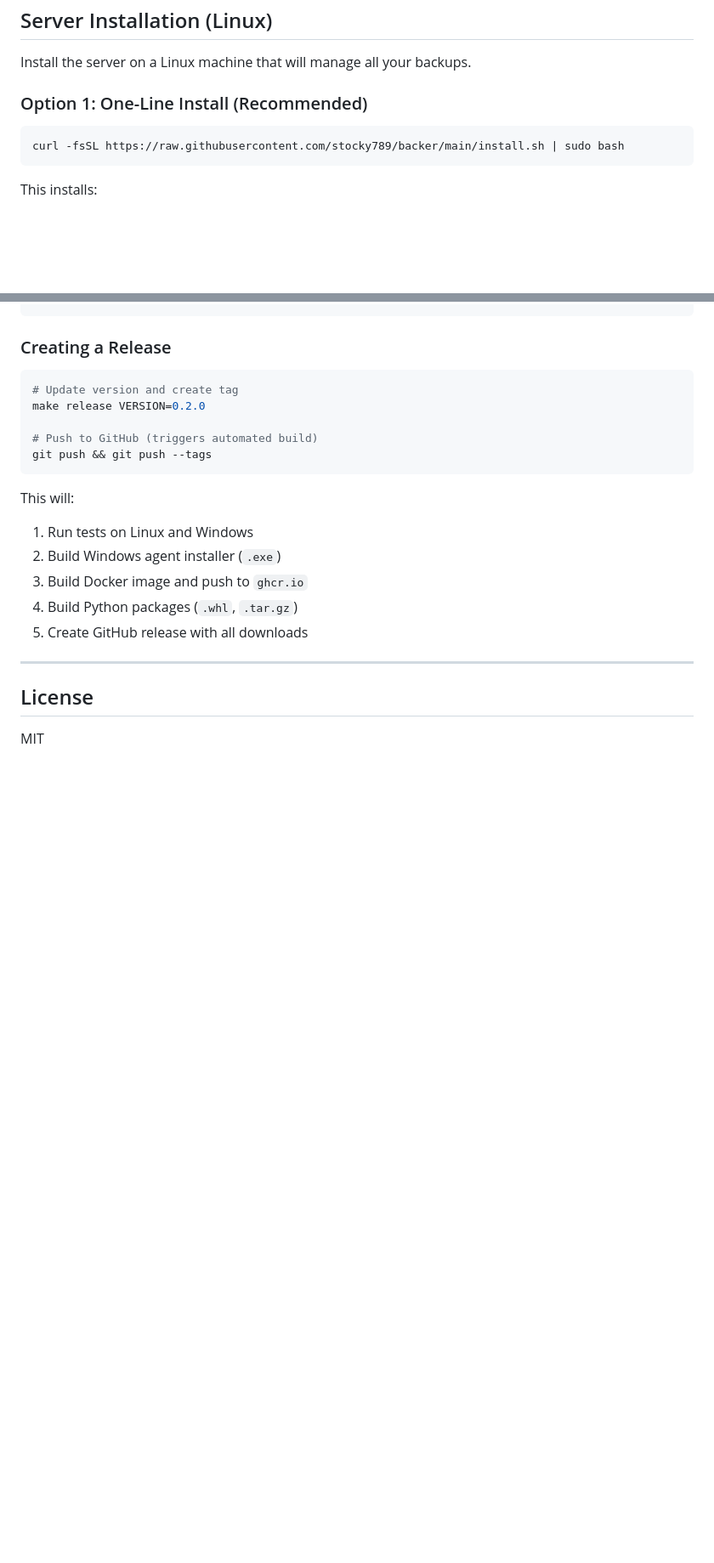
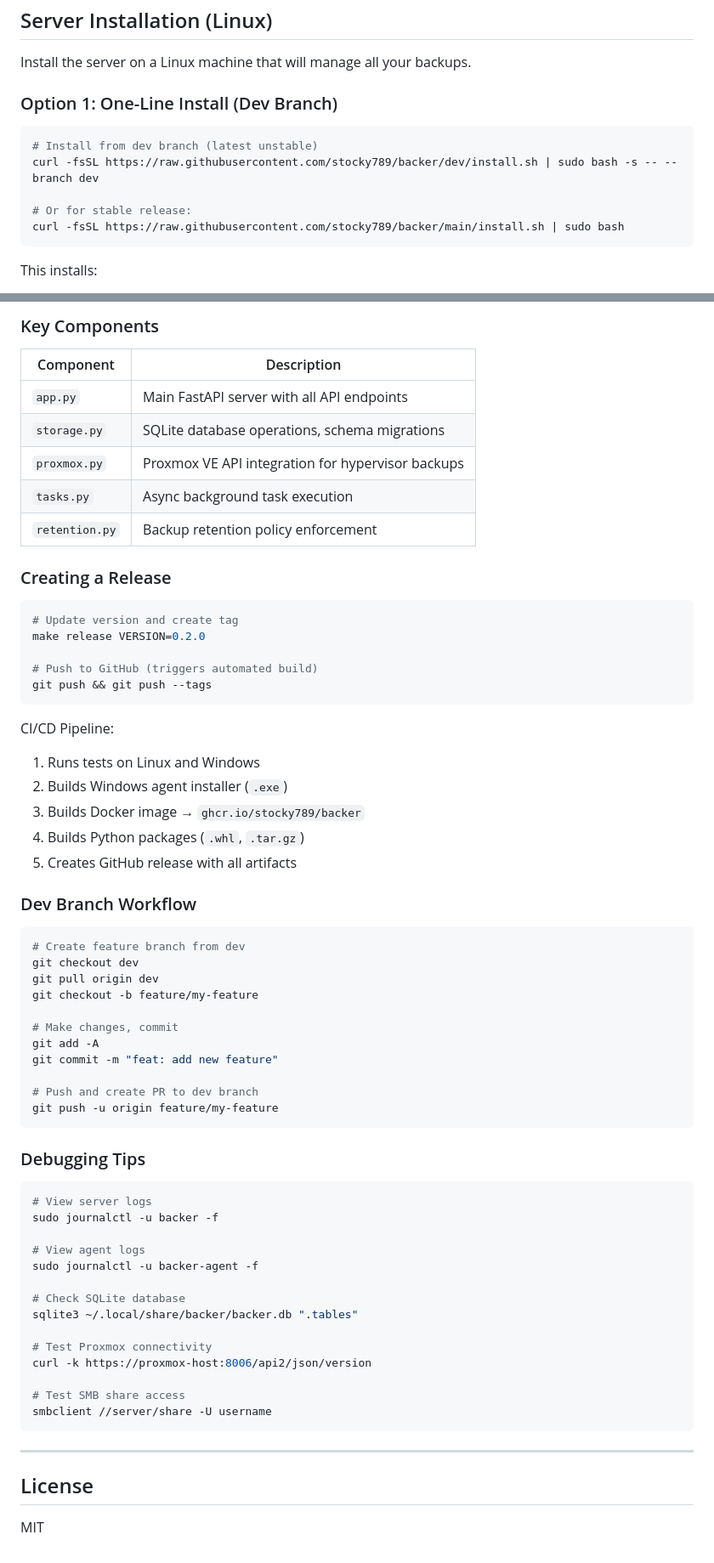
Before and after one commit to stocky789/backer, a Markdown page: README.md, 2 parts joined by grey strips. Shown at 85% size. GitHub-like rendering; blank space fills up the shorter version.

````diff
--- a/README.md
+++ b/README.md
@@ -42,9 +51,13 @@ Backer uses a **server + agent** architecture:
 
 Install the server on a Linux machine that will manage all your backups.
 
-### Option 1: One-Line Install (Recommended)
+### Option 1: One-Line Install (Dev Branch)
 
 ```bash
+# Install from dev branch (latest unstable)
+curl -fsSL https://raw.githubusercontent.com/stocky789/backer/dev/install.sh | sudo bash -s -- --branch dev
+
+# Or for stable release:
 curl -fsSL https://raw.githubusercontent.com/stocky789/backer/main/install.sh | sudo bash
 ```
 
@@ -370,3 +457,12 @@ backer server start
+### Key Components
+
+| Component | Description |
+|-----------|-------------|
+| `app.py` | Main FastAPI server with all API endpoints |
+| `storage.py` | SQLite database operations, schema migrations |
+| `proxmox.py` | Proxmox VE API integration for hypervisor backups |
+| `tasks.py` | Async background task execution |
+| `retention.py` | Backup retention policy enforcement |
 
 ### Creating a Release
 
@@ -378,12 +474,47 @@ make release VERSION=0.2.0
 git push && git push --tags
 ```
 
-This will:
-1. Run tests on Linux and Windows
-2. Build Windows agent installer (`.exe`)
-3. Build Docker image and push to `ghcr.io`
-4. Build Python packages (`.whl`, `.tar.gz`)
-5. Create GitHub release with all downloads
+CI/CD Pipeline:
+1. Runs tests on Linux and Windows
+2. Builds Windows agent installer (`.exe`)
+3. Builds Docker image → `ghcr.io/stocky789/backer`
+4. Builds Python packages (`.whl`, `.tar.gz`)
+5. Creates GitHub release with all artifacts
+
+### Dev Branch Workflow
+
+```bash
+# Create feature branch from dev
+git checkout dev
+git pull origin dev
+git checkout -b feature/my-feature
+
+# Make changes, commit
+git add -A
+git commit -m "feat: add new feature"
+
+# Push and create PR to dev branch
+git push -u origin feature/my-feature
+```
+
+### Debugging Tips
+
+```bash
+# View server logs
+sudo journalctl -u backer -f
+
+# View agent logs
+sudo journalctl -u backer-agent -f
+
+# Check SQLite database
+sqlite3 ~/.local/share/backer/backer.db ".tables"
+
+# Test Proxmox connectivity
+curl -k https://proxmox-host:8006/api2/json/version
+
+# Test SMB share access
+smbclient //server/share -U username
+```
 
 ---
 
````
Also changed, not shown: other parts of README.md (+97 -14 lines).
